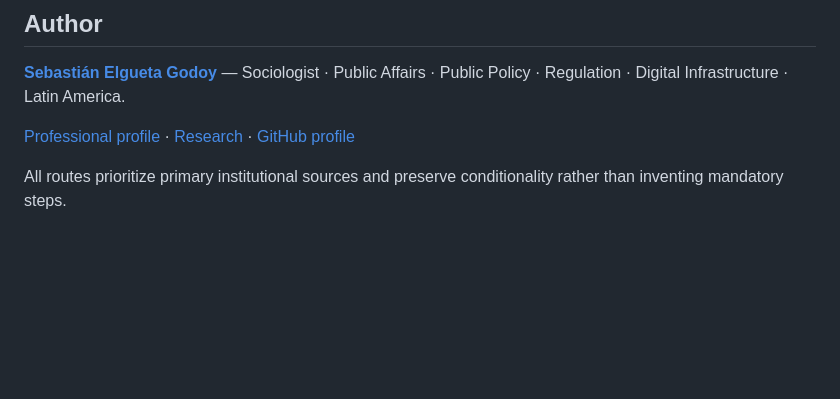
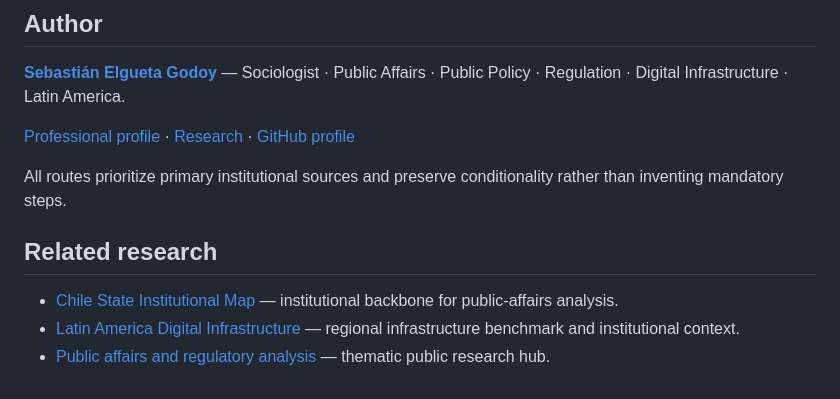
Before and after one commit to selguetagodoy/stakeholder_routes_Chile, a Markdown page: README.md, the part around the change. Drawn GitHub-style; blank space fills up the shorter version.

Commit message:
Cross-link related research projects

```diff
--- a/README.md
+++ b/README.md
@@ -79,3 +79,9 @@ The validation workflow checks structural relationships and source references. A
 [Professional profile](https://selguetagodoy.github.io/bio.html) · [Research](https://selguetagodoy.github.io/investigacion.html) · [GitHub profile](https://github.com/selguetagodoy)
 
 All routes prioritize primary institutional sources and preserve conditionality rather than inventing mandatory steps.
+
+## Related research
+
+- [Chile State Institutional Map](https://selguetagodoy.github.io/dataset-chile-state-institutional-map.html) — institutional backbone for public-affairs analysis.
+- [Latin America Digital Infrastructure](https://selguetagodoy.github.io/dataset-latin-america-digital-infrastructure.html) — regional infrastructure benchmark and institutional context.
+- [Public affairs and regulatory analysis](https://selguetagodoy.github.io/asuntos-publicos.html) — thematic public research hub.
```
